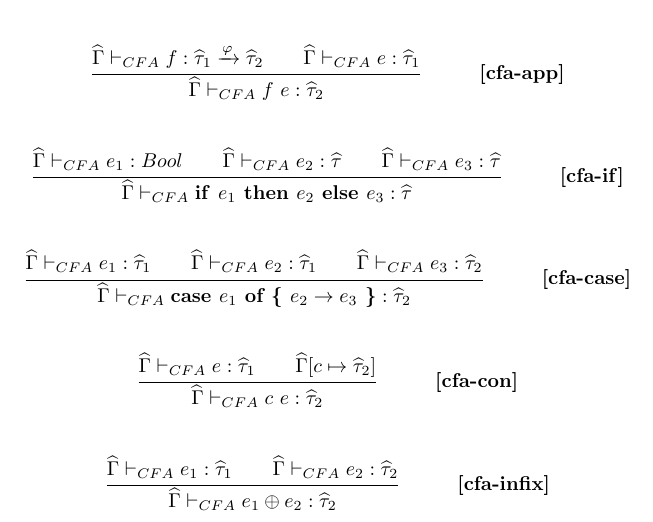
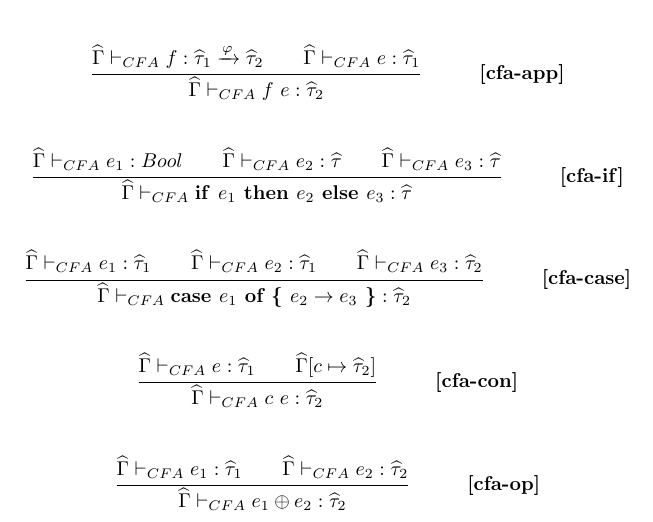
Before and after one commit to detrumi/ApaTypeAnalysis, a LaTeX document (reports/rules/rules.tex): part of page 2 of 2, cut so that both start at the same text. Compiled offline with pdfLaTeX.

Commit message:
Renamed op-rule

```diff
--- a/reports/rules/rules.tex
+++ b/reports/rules/rules.tex
@@ -149,6 +149,6 @@ Below follows the annotated type system and its judgements.
 \trule
 	{\GCFA e_1 : \tauH_1 \\ \GCFA e_2 : \tauH_2}
 	{\GCFA \infix{e_1}{e_2} : \tauH_2}
-	{cfa-infix}
+	{cfa-op}
 
 \end{document}
```
